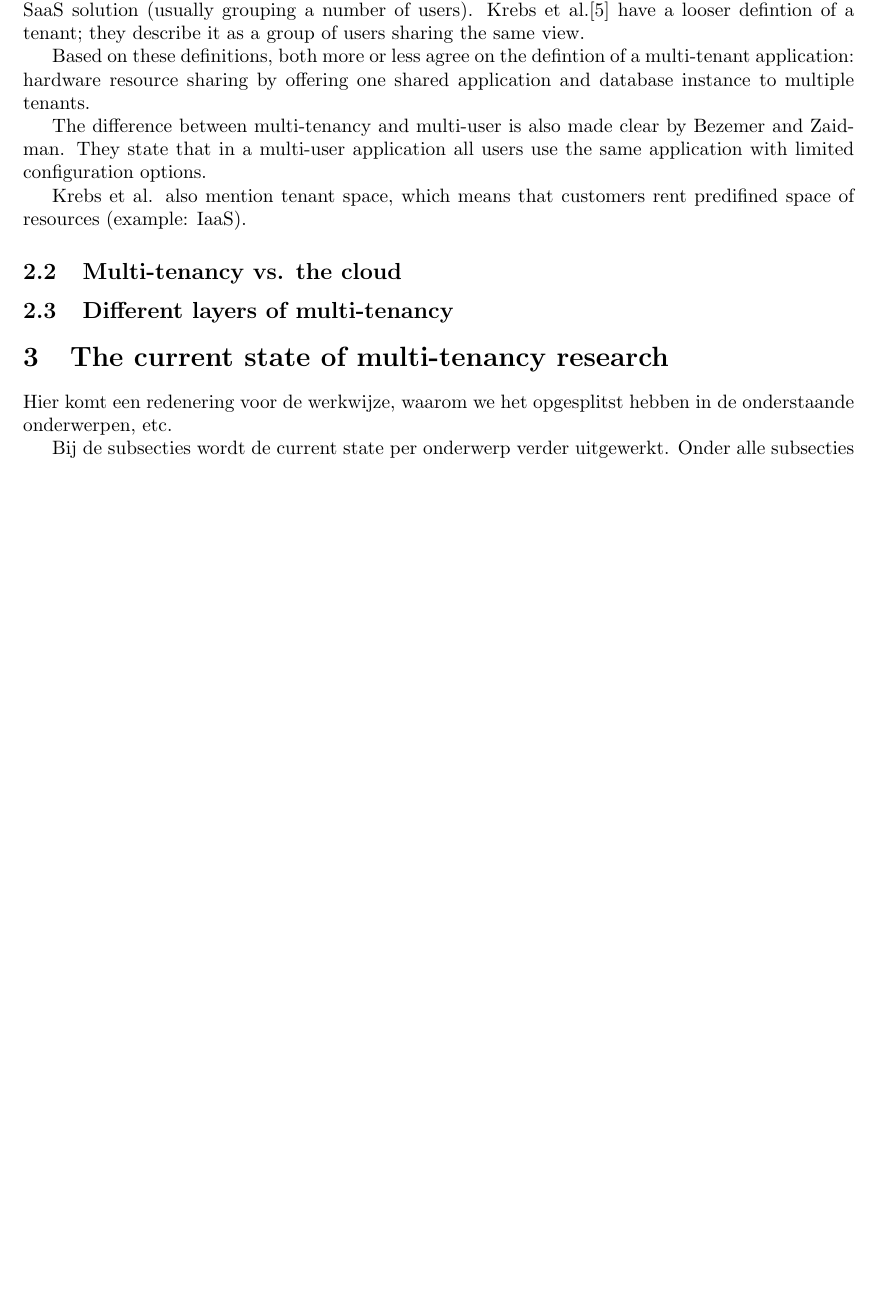
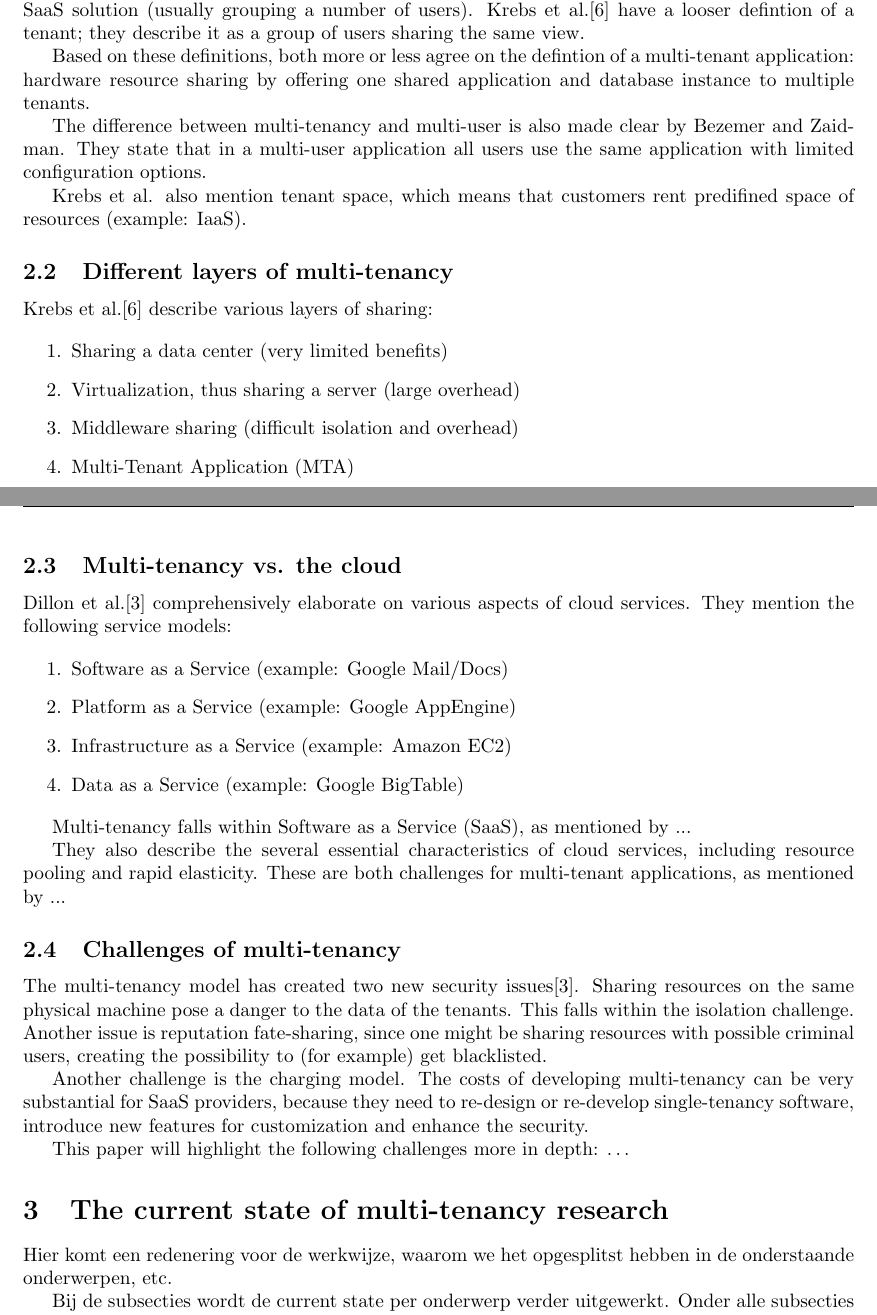
Before and after one commit to hermanbanken/TI3700, a LaTeX paper (paper.tex, which reads background.tex): part of page 1 of 8 before the commit and two parts of pages 1 and 2 of 9 after it, the two joined at a grey line, cut so that both start at the same text, the shorter picture padded with empty space. Compiled offline with pdfLaTeX.

Commit message:
More text into background; adds Dillon et al. to the bib.

```diff
--- a/background.tex
+++ b/background.tex
@@ -10,15 +10,42 @@ The difference between multi-tenancy and multi-user is also made clear by Bezeme
 
 Krebs et al. also mention tenant space, which means that customers rent predifined space of resources (example: IaaS).
 
-
-\subsection{Multi-tenancy vs. the cloud}
-
-%% Relationship between multi-tenancy and the cloud
-
 \subsection{Different layers of multi-tenancy}
 
 %% ...
 
 %% multi-instance = each tenant has own instance of application (and (optionally) database) [Bezemer and Zaidman 2010]
 
+Krebs et al.\cite{krebs2012architecture} describe various layers of sharing:
+
+\begin{enumerate}
+\item Sharing a data center (very limited benefits)
+\item Virtualization, thus sharing a server (large overhead)
+\item Middleware sharing (difficult isolation and overhead)
+\item Multi-Tenant Application (MTA)
+\end{enumerate}
+
 %% multiple application deployment = multiple applications in one instance of the same runtime environment (is not multi-tenancy!) [Krebs et al. 2012]
+
+\subsection{Multi-tenancy vs. the cloud}
+
+Dillon et al.\cite{dillon2010cloud} comprehensively elaborate on various aspects of cloud services. They mention the following service models:
+
+\begin{enumerate}
+\item Software as a Service (example: Google Mail/Docs)
+\item Platform as a Service (example: Google AppEngine)
+\item Infrastructure as a Service (example: Amazon EC2)
+\item Data as a Service (example: Google BigTable)
+\end{enumerate}
+
+Multi-tenancy falls within Software as a Service (SaaS), as mentioned by ... %resource?
+
+They also describe the several essential characteristics of cloud services, including resource pooling and rapid elasticity. These are both challenges for multi-tenant applications, as mentioned by ... %resource?
+
+\subsection{Challenges of multi-tenancy}
+
+The multi-tenancy model has created two new security issues\cite{dillon2010cloud}. Sharing resources on the same physical machine pose a danger to the data of the tenants. This falls within the isolation challenge. Another issue is reputation fate-sharing, since one might be sharing resources with possible criminal users, creating the possibility to (for example) get blacklisted.
+
+Another challenge is the charging model. The costs of developing multi-tenancy can be very substantial for SaaS providers, because they need to re-design or re-develop single-tenancy software, introduce new features for customization and enhance the security.
+
+This paper will highlight the following challenges more in depth: \ldots %% TODO TODO
```
Also changed, not shown: ref.bib (+9 -0 lines).
